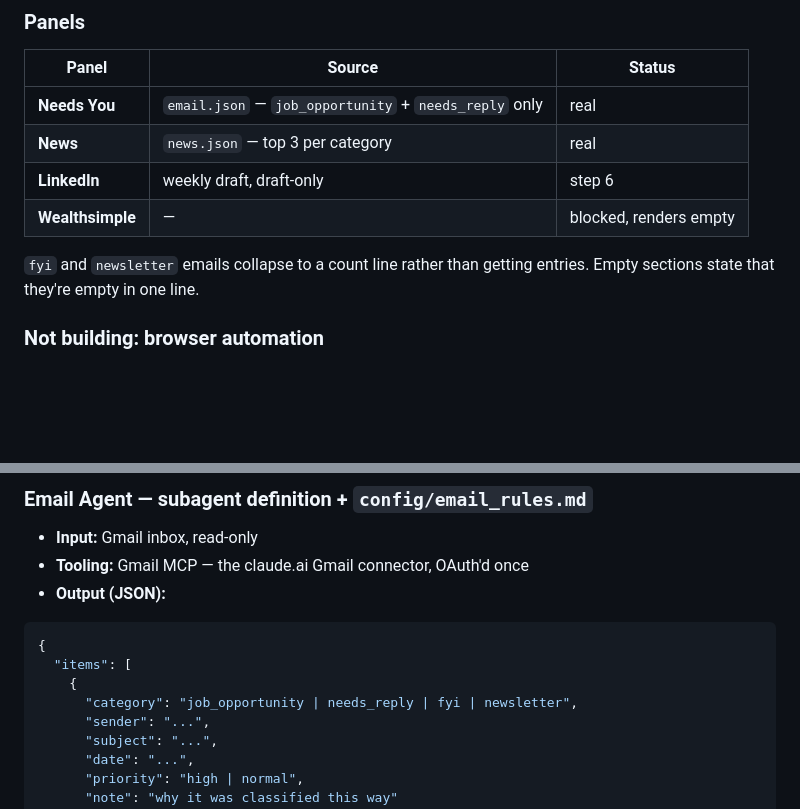
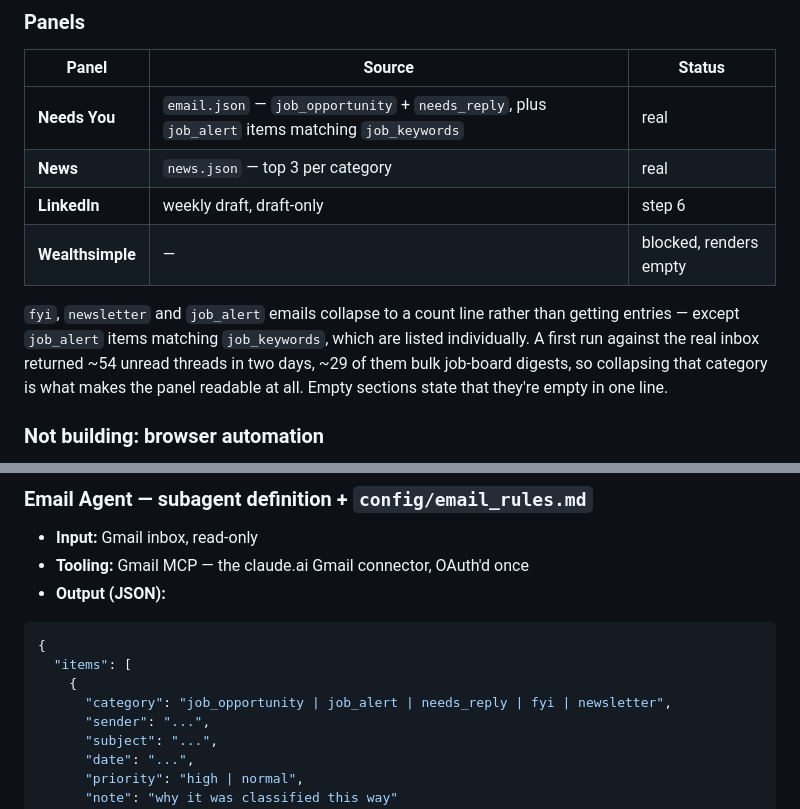
Before and after one commit to nickr145/jarvis, a Markdown page: docs/jarvis-design-doc.md, 2 parts joined by grey strips. GitHub-like rendering; blank space fills up the shorter version.

```diff
--- a/docs/jarvis-design-doc.md
+++ b/docs/jarvis-design-doc.md
@@ -87,13 +87,16 @@ moment to add a real server — not before.
 
 | Panel | Source | Status |
 |---|---|---|
-| **Needs You** | `email.json` — `job_opportunity` + `needs_reply` only | real |
+| **Needs You** | `email.json` — `job_opportunity` + `needs_reply`, plus `job_alert` items matching `job_keywords` | real |
 | **News** | `news.json` — top 3 per category | real |
 | **LinkedIn** | weekly draft, draft-only | step 6 |
 | **Wealthsimple** | — | blocked, renders empty |
 
-`fyi` and `newsletter` emails collapse to a count line rather than getting
-entries. Empty sections state that they're empty in one line.
+`fyi`, `newsletter` and `job_alert` emails collapse to a count line rather
+than getting entries — except `job_alert` items matching `job_keywords`, which
+are listed individually. A first run against the real inbox returned ~54
+unread threads in two days, ~29 of them bulk job-board digests, so collapsing
+that category is what makes the panel readable at all. Empty sections state that they're empty in one line.
 
 ### Not building: browser automation
 The original demo opened Chrome and drove Gmail. Skipped deliberately — **a
@@ -137,7 +140,7 @@ to local time, not truncate the string.
 {
   "items": [
     {
-      "category": "job_opportunity | needs_reply | fyi | newsletter",
+      "category": "job_opportunity | job_alert | needs_reply | fyi | newsletter",
       "sender": "...",
       "subject": "...",
       "date": "...",
```
Also changed, not shown: config/email_rules.md (+50 -17 lines).
